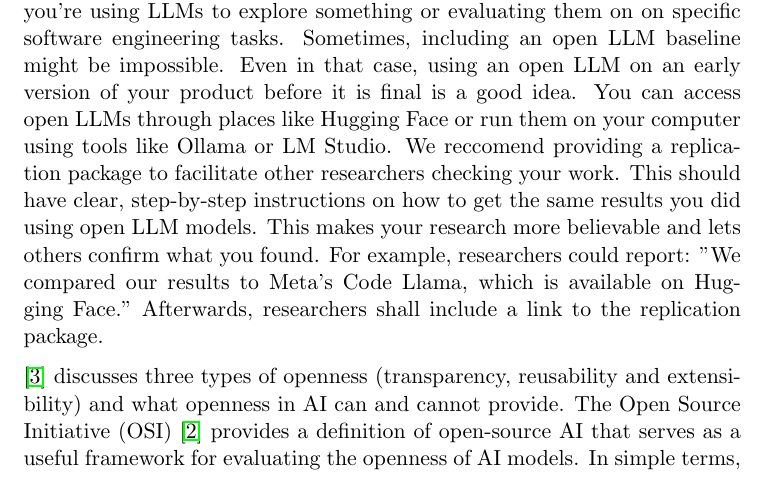
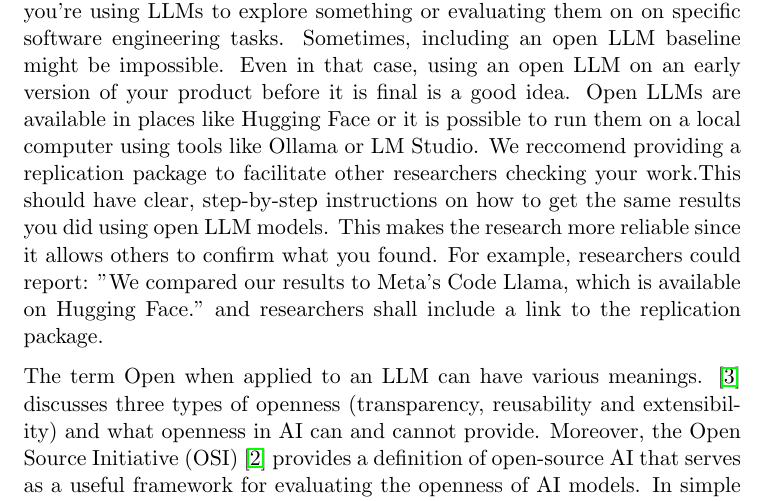
Before and after one commit to se-uhd/llm-guidelines-website, a LaTeX document (guidelines/_sources/07_use-open-llm.tex): part of page 1 of 4, cut so that both start at the same text. Compiled offline with pdfLaTeX.

Commit message:
Update 07_use-open-llm.tex
Small update

```diff
--- a/guidelines/_sources/07_use-open-llm.tex
+++ b/guidelines/_sources/07_use-open-llm.tex
@@ -25,14 +25,27 @@
 
 \subsubsection{Recommendations}
 
-To ensure that empirical studies using Large Language Models (LLMs) in software engineering are reproducible and comparable, we recommend incorporating an open LLM as a baseline for analysis. This applies whether you're using LLMs to explore something or evaluating them on on specific software engineering tasks.
-Sometimes, including an open LLM baseline might be impossible. Even in that case, using an open LLM on an early version of your product before it is final is a good idea.
-You can access open LLMs through places like Hugging Face or run them on your computer using tools like Ollama or LM Studio.
-We reccomend providing a replication package to facilitate other researchers checking your work. This should have clear, step-by-step instructions on how to get the same results you did using open LLM models. This makes your research more believable and lets others confirm what you found. For example, researchers could report: "We compared our results to Meta's Code Llama, which is available on Hugging Face." Afterwards, researchers shall include a link to the replication package.
+To ensure that empirical studies using Large Language Models (LLMs) in software engineering are reproducible and comparable,
+we recommend incorporating an open LLM as a baseline for analysis. This applies whether you're using LLMs to explore something or evaluating them
+on on specific software engineering tasks.
+Sometimes, including an open LLM baseline might be impossible. Even in that case, using an open LLM on an early version of your product before
+it is final is a good idea.
+Open LLMs are available in places like Hugging Face or it is possible to run them on a local computer using tools like Ollama or LM Studio.
+We reccomend providing a replication package to facilitate other researchers checking your work.This should have clear, step-by-step instructions
+on how to get the same results you did using open LLM models. This makes the research more reliable since it allows others to confirm what you found.
+For example, researchers could report: "We compared our results to Meta's Code Llama, which is available on Hugging Face." and researchers shall include a link to the
+ replication package.
 
-\cite{widder2024open} discusses three types of openness (transparency, reusability and extensibility) and  what openness in AI can and cannot provide. The Open Source Initiative (OSI) \cite{OSIAI2024} provides a definition of open-source AI that serves as a useful framework for evaluating the openness of AI models. In simple terms, according to OSI, open-source AI means you have access to everything you need to use the AI, such as understanding, modifying, sharing, retraining, and recreating. Thus, researchers must be clear about what "open" means in their context.
+The term Open when applied to an LLM can have various meanings. \cite{widder2024open} discusses three types of openness (transparency, reusability
+and extensibility) and  what openness in AI can and cannot provide. Moreover, the Open Source Initiative (OSI) \cite{OSIAI2024} provides a definition of
+open-source AI that serves as a useful framework for evaluating the openness of AI models. In simple terms, according to OSI, open-source AI means
+you have access to everything you need to use the AI, such as understanding, modifying, sharing, retraining, and recreating. Thus, researchers must
+be clear about what "open" means in their context.
 
-Finally, we recommend reporting and analysing inter-model agreement metrics. These metrics quantify the consistency between your model's outputs and the baseline, thus they support the identification of potential biases or disagreement areas.  Moreover, we recommend reporting the model confidence scores to analyse the model uncertainty.  The analysis of inter-model agreement and model confidence provides valuable insights into the reliability and robustness of LLM performance, allowing a deeper understanding of their capabilities and limitations.
+Finally, we recommend reporting and analysing inter-model agreement metrics. These metrics quantify the consistency between your model's outputs
+and the baseline, thus they support the identification of potential biases or disagreement areas.  Moreover, we recommend reporting the model
+confidence scores to analyse the model uncertainty.  The analysis of inter-model agreement and model confidence provides valuable insights into
+the reliability and robustness of LLM performance, allowing a deeper understanding of their capabilities and limitations.
 
 
 \subsubsection{Example(s)}
```
